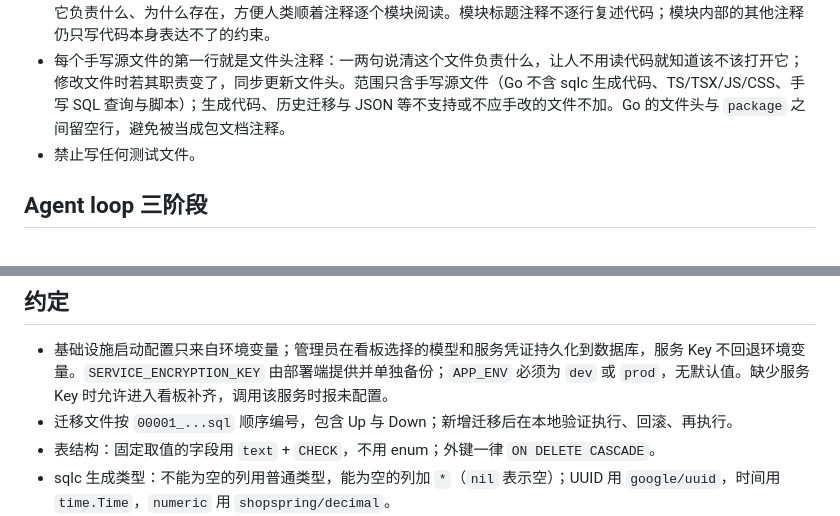
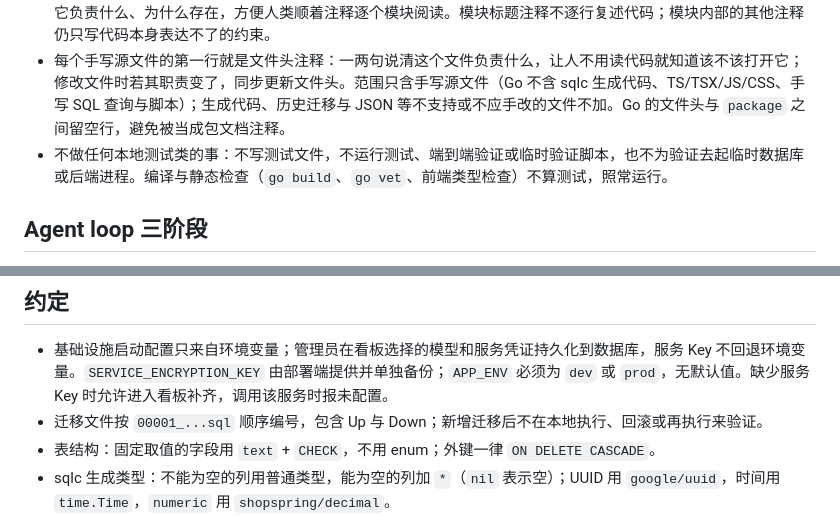
Before and after one commit to OmniNetOpensource/aether-personal, a Markdown page: CLAUDE.md, 2 parts joined by grey strips. Drawn GitHub-style.

```diff
--- a/CLAUDE.md
+++ b/CLAUDE.md
@@ -19,7 +19,7 @@
 - 变量名直观，禁止抽象命名。
 - 每个小模块前写注释：文件、类型、函数／方法、组件，以及函数内可独立理解的一段逻辑，开头都用一两句说明它负责什么、为什么存在，方便人类顺着注释逐个模块阅读。模块标题注释不逐行复述代码；模块内部的其他注释仍只写代码本身表达不了的约束。
 - 每个手写源文件的第一行就是文件头注释：一两句说清这个文件负责什么，让人不用读代码就知道该不该打开它；修改文件时若其职责变了，同步更新文件头。范围只含手写源文件（Go 不含 sqlc 生成代码、TS/TSX/JS/CSS、手写 SQL 查询与脚本）；生成代码、历史迁移与 JSON 等不支持或不应手改的文件不加。Go 的文件头与 `package` 之间留空行，避免被当成包文档注释。
-- 禁止写任何测试文件。
+- 不做任何本地测试类的事：不写测试文件，不运行测试、端到端验证或临时验证脚本，也不为验证去起临时数据库或后端进程。编译与静态检查（`go build`、`go vet`、前端类型检查）不算测试，照常运行。
 
 ## Agent loop 三阶段
 
@@ -56,7 +56,7 @@ go build ./... && go vet ./...
 ## 约定
 
 - 基础设施启动配置只来自环境变量；管理员在看板选择的模型和服务凭证持久化到数据库，服务 Key 不回退环境变量。`SERVICE_ENCRYPTION_KEY` 由部署端提供并单独备份；`APP_ENV` 必须为 `dev` 或 `prod`，无默认值。缺少服务 Key 时允许进入看板补齐，调用该服务时报未配置。
-- 迁移文件按 `00001_...sql` 顺序编号，包含 Up 与 Down；新增迁移后在本地验证执行、回滚、再执行。
+- 迁移文件按 `00001_...sql` 顺序编号，包含 Up 与 Down；新增迁移后不在本地执行、回滚或再执行来验证。
 - 表结构：固定取值的字段用 `text` + `CHECK`，不用 enum；外键一律 `ON DELETE CASCADE`。
 - sqlc 生成类型：不能为空的列用普通类型，能为空的列加 `*`（`nil` 表示空）；UUID 用 `google/uuid`，时间用 `time.Time`，`numeric` 用 `shopspring/decimal`。
 - 验证码和登录令牌在数据库中只存哈希值；第三方 API Key 必须还原后发给供应商，因此使用 AES-GCM 加密保存，完整 Key 不回显，主加密密钥与数据库分开保存。
```
Also changed, not shown: docs/decisions.md (+1 -1 lines), docs/wiki/01-overview.md (+8 -0 lines).
